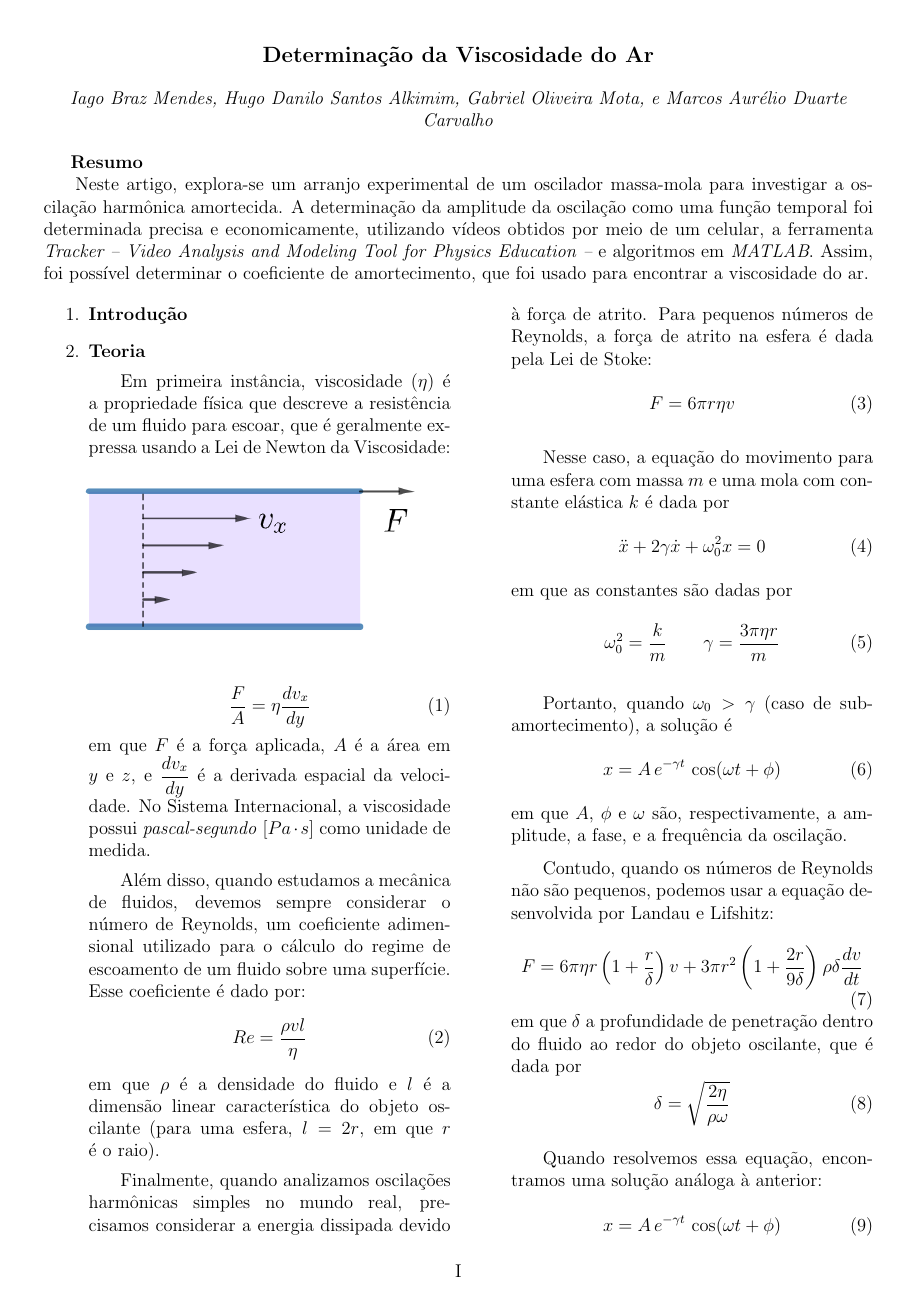
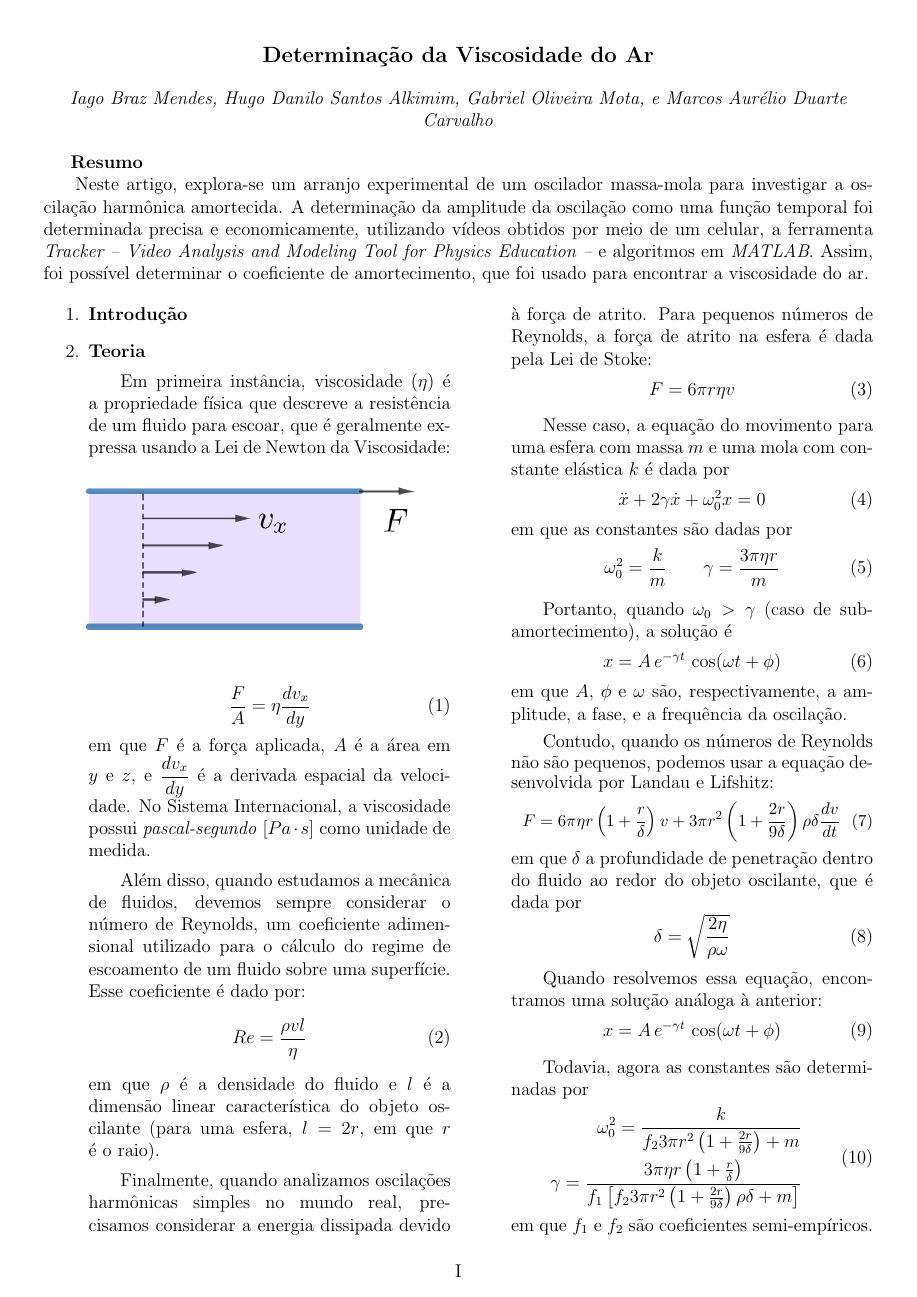
Before and after one commit to hugoalkimim/ViscosidadeDoAr, a LaTeX document (Artigo/ViscosidadeDoAr.tex): page 1 of 2. Compiled offline with pdfLaTeX.

Commit message:
fix: size of 1 equation reduced

```diff
--- a/Artigo/ViscosidadeDoAr.tex
+++ b/Artigo/ViscosidadeDoAr.tex
@@ -60,9 +60,9 @@
 				\end{equation}
 				em que $A$, $\phi$ e $\omega$ são, respectivamente, a amplitude, a fase, e a frequência da oscilação.
 				\par Contudo, quando os números de Reynolds não são pequenos, podemos usar a equação desenvolvida por Landau e Lifshitz:
-				\begin{equation}
+				\small \begin{equation}
 					F = 6 \pi \eta r \left(1 + \frac{r}{\delta} \right) v + 3 \pi r^2 \left( 1 + \frac{2 r}{9 \delta} \right) \rho \delta \dfrac{d v}{d t}
-				\end{equation}
+				\end{equation} \normalsize
 				em que $\delta$ a profundidade de penetração dentro do fluido ao redor do objeto oscilante, que é dada por
 				\begin{equation}
 					\delta = \sqrt{\frac{2 \eta}{\rho \omega}}
```
Also changed, not shown: Artigo/ViscosidadeDoAr.pdf, 2 other files.
